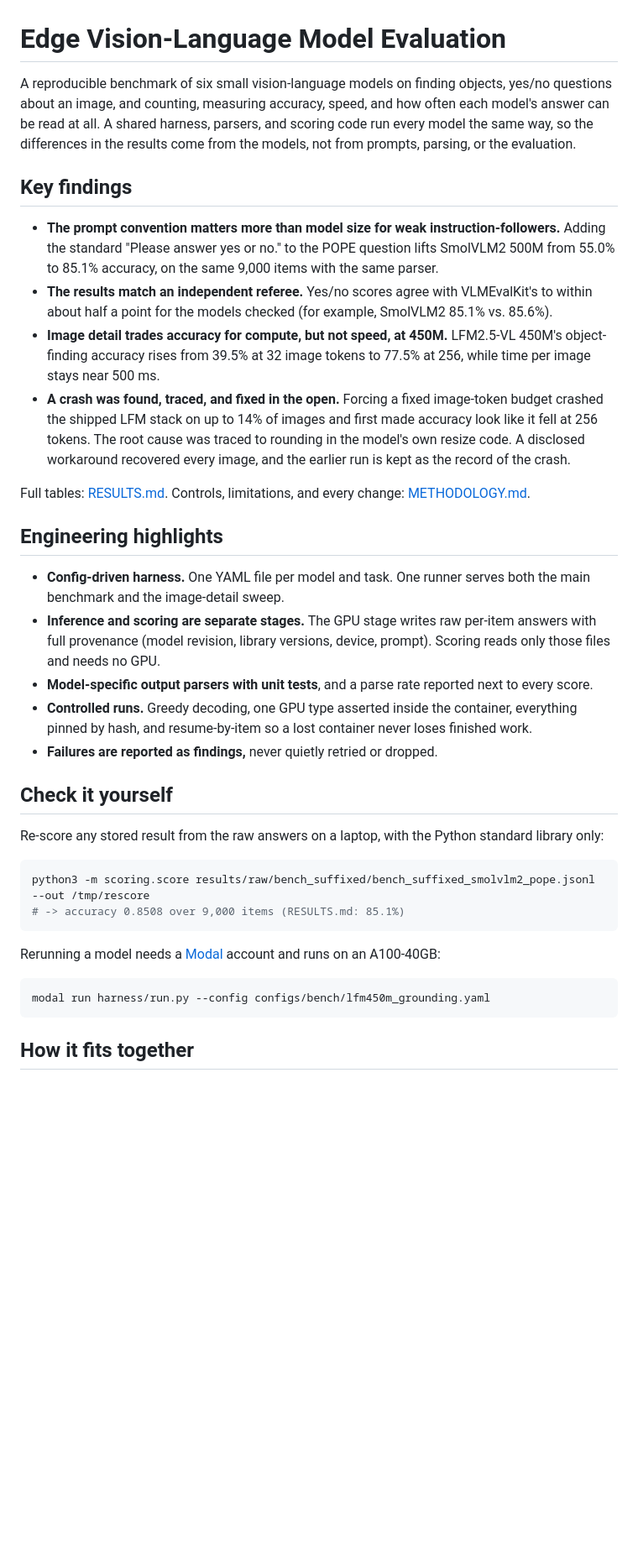
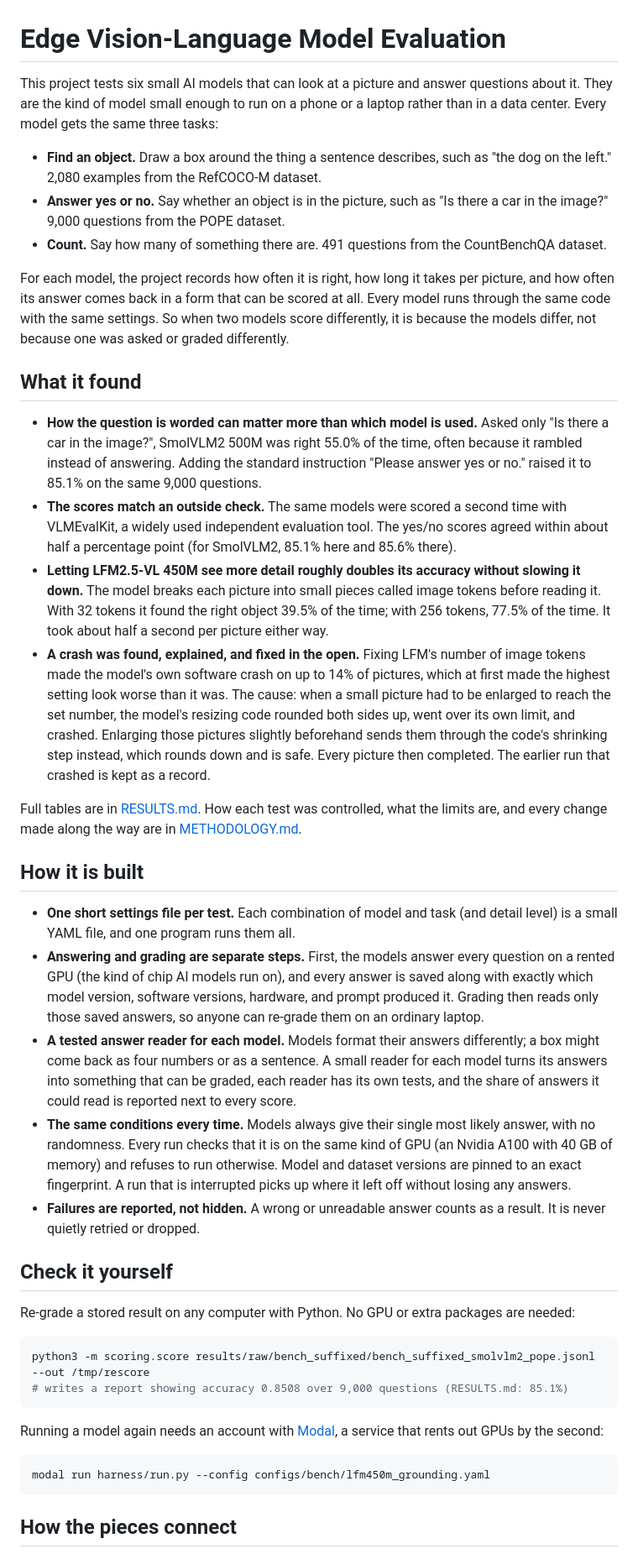
Before and after one commit to NYCandrun/Liquid-Moondream-450M-Benchmark, a Markdown page: README.md, the part around one of its changes. Shown at 84% size. GitHub-like rendering; blank space fills up the shorter version.

Commit message:
README: rewrite the opening in plain language
Explains what each test asks, what each finding means and how the project
is built in everyday terms, instead of alluding to them with jargon.

Co-Authored-By: Claude Opus 5.5 <noreply@anthropic.com>
Claude-Session: https://claude.ai/code/session_017MqKDc1Ba8sb3jbmUMf2hZ

````diff
--- a/README.md
+++ b/README.md
@@ -1,40 +1,46 @@
 # Edge Vision-Language Model Evaluation
 
-A reproducible benchmark of six small vision-language models on finding objects, yes/no questions about an image, and counting, measuring accuracy, speed, and how often each model's answer can be read at all. A shared harness, parsers, and scoring code run every model the same way, so the differences in the results come from the models, not from prompts, parsing, or the evaluation.
+This project tests six small AI models that can look at a picture and answer questions about it. They are the kind of model small enough to run on a phone or a laptop rather than in a data center. Every model gets the same three tasks:
 
-## Key findings
+- **Find an object.** Draw a box around the thing a sentence describes, such as "the dog on the left." 2,080 examples from the RefCOCO-M dataset.
+- **Answer yes or no.** Say whether an object is in the picture, such as "Is there a car in the image?" 9,000 questions from the POPE dataset.
+- **Count.** Say how many of something there are. 491 questions from the CountBenchQA dataset.
 
-- **The prompt convention matters more than model size for weak instruction-followers.** Adding the standard "Please answer yes or no." to the POPE question lifts SmolVLM2 500M from 55.0% to 85.1% accuracy, on the same 9,000 items with the same parser.
-- **The results match an independent referee.** Yes/no scores agree with VLMEvalKit's to within about half a point for the models checked (for example, SmolVLM2 85.1% vs. 85.6%).
-- **Image detail trades accuracy for compute, but not speed, at 450M.** LFM2.5-VL 450M's object-finding accuracy rises from 39.5% at 32 image tokens to 77.5% at 256, while time per image stays near 500 ms.
-- **A crash was found, traced, and fixed in the open.** Forcing a fixed image-token budget crashed the shipped LFM stack on up to 14% of images and first made accuracy look like it fell at 256 tokens. The root cause was traced to rounding in the model's own resize code. A disclosed workaround recovered every image, and the earlier run is kept as the record of the crash.
+For each model, the project records how often it is right, how long it takes per picture, and how often its answer comes back in a form that can be scored at all. Every model runs through the same code with the same settings. So when two models score differently, it is because the models differ, not because one was asked or graded differently.
 
-Full tables: [RESULTS.md](RESULTS.md). Controls, limitations, and every change: [METHODOLOGY.md](METHODOLOGY.md).
+## What it found
 
-## Engineering highlights
+- **How the question is worded can matter more than which model is used.** Asked only "Is there a car in the image?", SmolVLM2 500M was right 55.0% of the time, often because it rambled instead of answering. Adding the standard instruction "Please answer yes or no." raised it to 85.1% on the same 9,000 questions.
+- **The scores match an outside check.** The same models were scored a second time with VLMEvalKit, a widely used independent evaluation tool. The yes/no scores agreed within about half a percentage point (for SmolVLM2, 85.1% here and 85.6% there).
+- **Letting LFM2.5-VL 450M see more detail roughly doubles its accuracy without slowing it down.** The model breaks each picture into small pieces called image tokens before reading it. With 32 tokens it found the right object 39.5% of the time; with 256 tokens, 77.5% of the time. It took about half a second per picture either way.
+- **A crash was found, explained, and fixed in the open.** Fixing LFM's number of image tokens made the model's own software crash on up to 14% of pictures, which at first made the highest setting look worse than it was. The cause: when a small picture had to be enlarged to reach the set number, the model's resizing code rounded both sides up, went over its own limit, and crashed. Enlarging those pictures slightly beforehand sends them through the code's shrinking step instead, which rounds down and is safe. Every picture then completed. The earlier run that crashed is kept as a record.
 
-- **Config-driven harness.** One YAML file per model and task. One runner serves both the main benchmark and the image-detail sweep.
-- **Inference and scoring are separate stages.** The GPU stage writes raw per-item answers with full provenance (model revision, library versions, device, prompt). Scoring reads only those files and needs no GPU.
-- **Model-specific output parsers with unit tests**, and a parse rate reported next to every score.
-- **Controlled runs.** Greedy decoding, one GPU type asserted inside the container, everything pinned by hash, and resume-by-item so a lost container never loses finished work.
-- **Failures are reported as findings,** never quietly retried or dropped.
+Full tables are in [RESULTS.md](RESULTS.md). How each test was controlled, what the limits are, and every change made along the way are in [METHODOLOGY.md](METHODOLOGY.md).
+
+## How it is built
+
+- **One short settings file per test.** Each combination of model and task (and detail level) is a small YAML file, and one program runs them all.
+- **Answering and grading are separate steps.** First, the models answer every question on a rented GPU (the kind of chip AI models run on), and every answer is saved along with exactly which model version, software versions, hardware, and prompt produced it. Grading then reads only those saved answers, so anyone can re-grade them on an ordinary laptop.
+- **A tested answer reader for each model.** Models format their answers differently; a box might come back as four numbers or as a sentence. A small reader for each model turns its answers into something that can be graded, each reader has its own tests, and the share of answers it could read is reported next to every score.
+- **The same conditions every time.** Models always give their single most likely answer, with no randomness. Every run checks that it is on the same kind of GPU (an Nvidia A100 with 40 GB of memory) and refuses to run otherwise. Model and dataset versions are pinned to an exact fingerprint. A run that is interrupted picks up where it left off without losing any answers.
+- **Failures are reported, not hidden.** A wrong or unreadable answer counts as a result. It is never quietly retried or dropped.
 
 ## Check it yourself
 
-Re-score any stored result from the raw answers on a laptop, with the Python standard library only:
+Re-grade a stored result on any computer with Python. No GPU or extra packages are needed:
 
 ```bash
 python3 -m scoring.score results/raw/bench_suffixed/bench_suffixed_smolvlm2_pope.jsonl --out /tmp/rescore
-# -> accuracy 0.8508 over 9,000 items (RESULTS.md: 85.1%)
+# writes a report showing accuracy 0.8508 over 9,000 questions (RESULTS.md: 85.1%)
 ```
 
-Rerunning a model needs a [Modal](https://modal.com) account and runs on an A100-40GB:
+Running a model again needs an account with [Modal](https://modal.com), a service that rents out GPUs by the second:
 
 ```bash
 modal run harness/run.py --config configs/bench/lfm450m_grounding.yaml
 ```
 
-## How it fits together
+## How the pieces connect
 
 ```mermaid
 flowchart LR
````
Also changed, not shown: other parts of README.md (+6 -6 lines).
